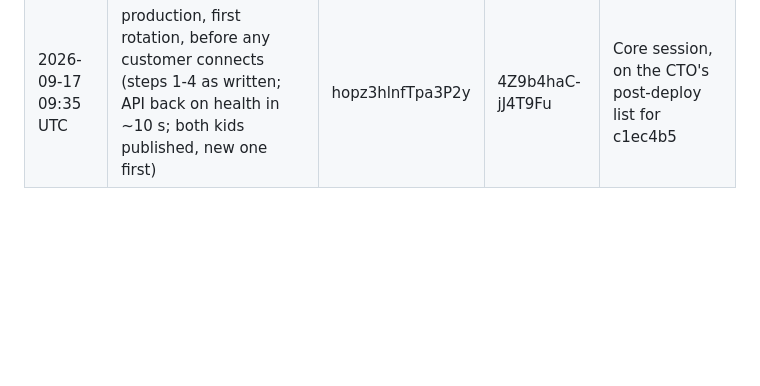
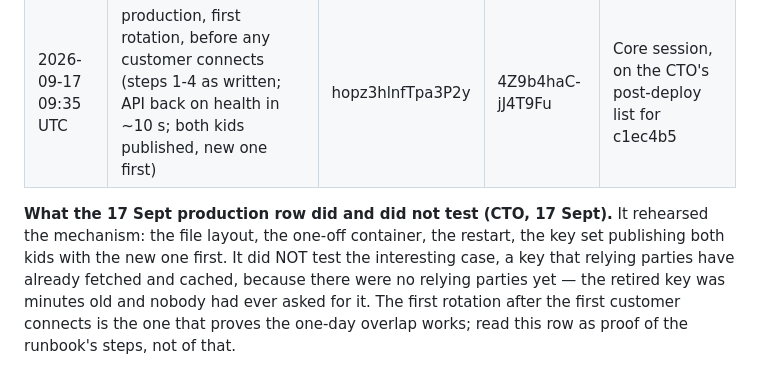
Before and after one commit to amittechvein/tatvaos, a Markdown page: docs/runbooks/oidc-key-rotation.md, the part around the change. Rendered like a GitHub page; blank space fills up the shorter version.

Commit message:
docs: say what the first production rotation did not test (CTO, 17 Sept)
The retired key was minutes old and no relying party had fetched it; the
row proves the runbook's steps, not the one-day overlap for cached keys.
That test arrives with the first customer.

Co-Authored-By: Claude Fable 5.1 <noreply@anthropic.com>

```diff
--- a/docs/runbooks/oidc-key-rotation.md
+++ b/docs/runbooks/oidc-key-rotation.md
@@ -79,3 +79,13 @@ stops verifying at once; that is the point. Tell the CTO.
 |---|---|---|---|---|
 | 2026-09-17 | local stack, via the stage 2 test | (per run) | (per run) | developer |
 | 2026-09-17 09:35 UTC | production, first rotation, before any customer connects (steps 1-4 as written; API back on health in ~10 s; both kids published, new one first) | hopz3hlnfTpa3P2y | 4Z9b4haC-jJ4T9Fu | Core session, on the CTO's post-deploy list for c1ec4b5 |
+
+**What the 17 Sept production row did and did not test (CTO, 17 Sept).** It
+rehearsed the mechanism: the file layout, the one-off container, the
+restart, the key set publishing both kids with the new one first. It did
+NOT test the interesting case, a key that relying parties have already
+fetched and cached, because there were no relying parties yet — the
+retired key was minutes old and nobody had ever asked for it. The first
+rotation after the first customer connects is the one that proves the
+one-day overlap works; read this row as proof of the runbook's steps, not
+of that.
```
